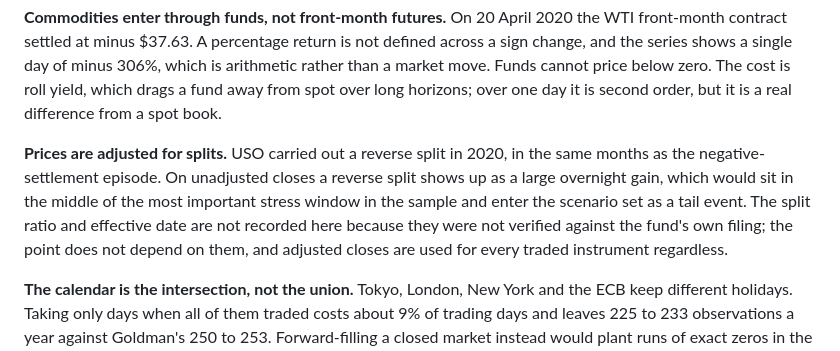
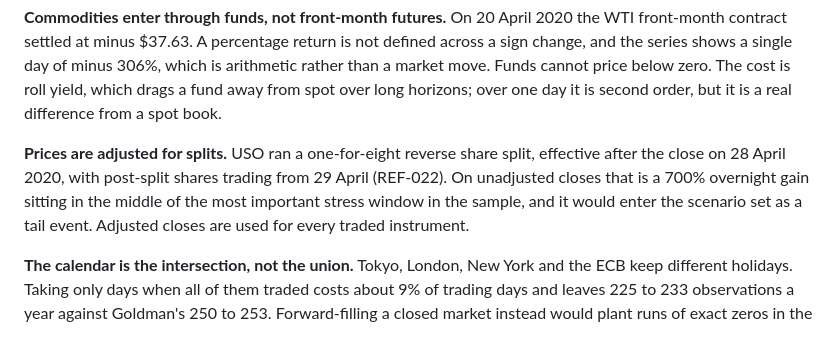
Before and after one commit to soham-parundekar/gs-var, a Markdown page: data/README.md, the part around the change. Drawn GitHub-style.

```diff
--- a/data/README.md
+++ b/data/README.md
@@ -56,13 +56,12 @@ which is arithmetic rather than a market move. Funds cannot price below zero.
 The cost is roll yield, which drags a fund away from spot over long horizons;
 over one day it is second order, but it is a real difference from a spot book.
 
-**Prices are adjusted for splits.** USO carried out a reverse split in 2020, in
-the same months as the negative-settlement episode. On unadjusted closes a
-reverse split shows up as a large overnight gain, which would sit in the middle
-of the most important stress window in the sample and enter the scenario set as
-a tail event. The split ratio and effective date are not recorded here because
-they were not verified against the fund's own filing; the point does not depend
-on them, and adjusted closes are used for every traded instrument regardless.
+**Prices are adjusted for splits.** USO ran a one-for-eight reverse share
+split, effective after the close on 28 April 2020, with post-split shares
+trading from 29 April (REF-022). On unadjusted closes that is a 700% overnight
+gain sitting in the middle of the most important stress window in the sample,
+and it would enter the scenario set as a tail event. Adjusted closes are used
+for every traded instrument.
 
 **The calendar is the intersection, not the union.** Tokyo, London, New York and
 the ECB keep different holidays. Taking only days when all of them traded costs
```
Also changed, not shown: references/references.md (+13 -0 lines).
